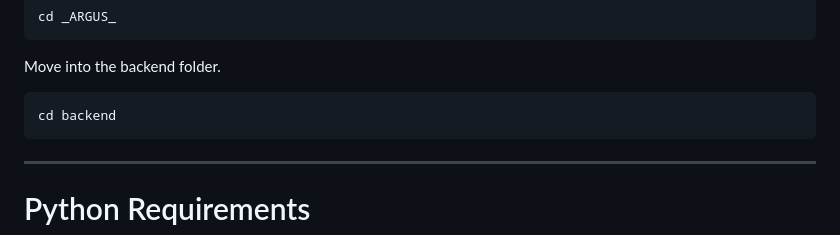
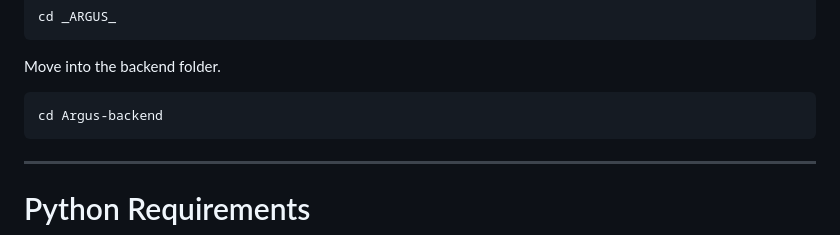
Before and after one commit to amorsaralynn08-arch/_ARGUS_, a Markdown page: README.md, the part around the change. Rendered like a GitHub page.

Commit message:
Update backend directory name in README

````diff
--- a/README.md
+++ b/README.md
@@ -148,7 +148,7 @@ cd _ARGUS_
 Move into the backend folder.
 
 ```bash
-cd backend
+cd Argus-backend
 ```
 
 ---
````
